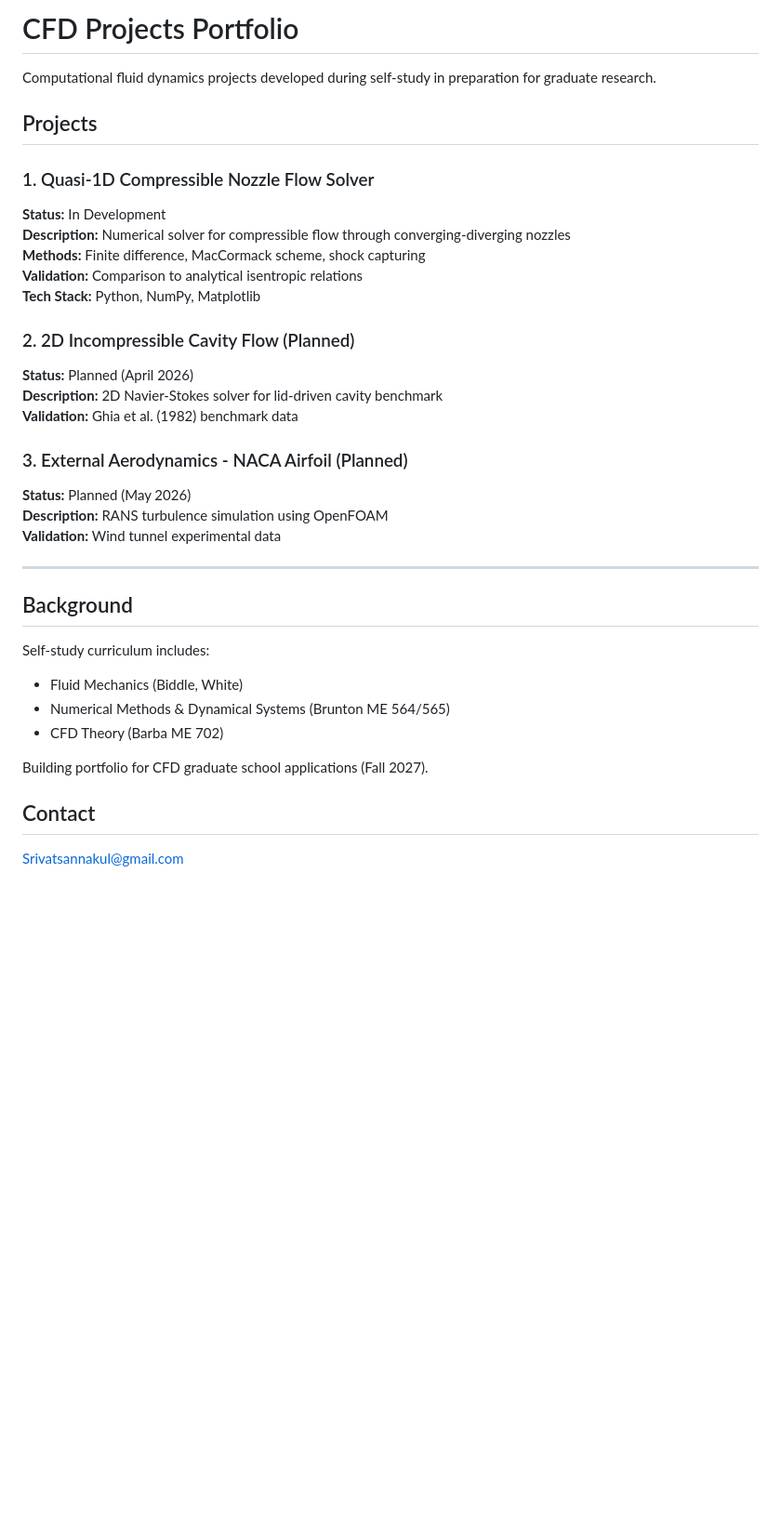
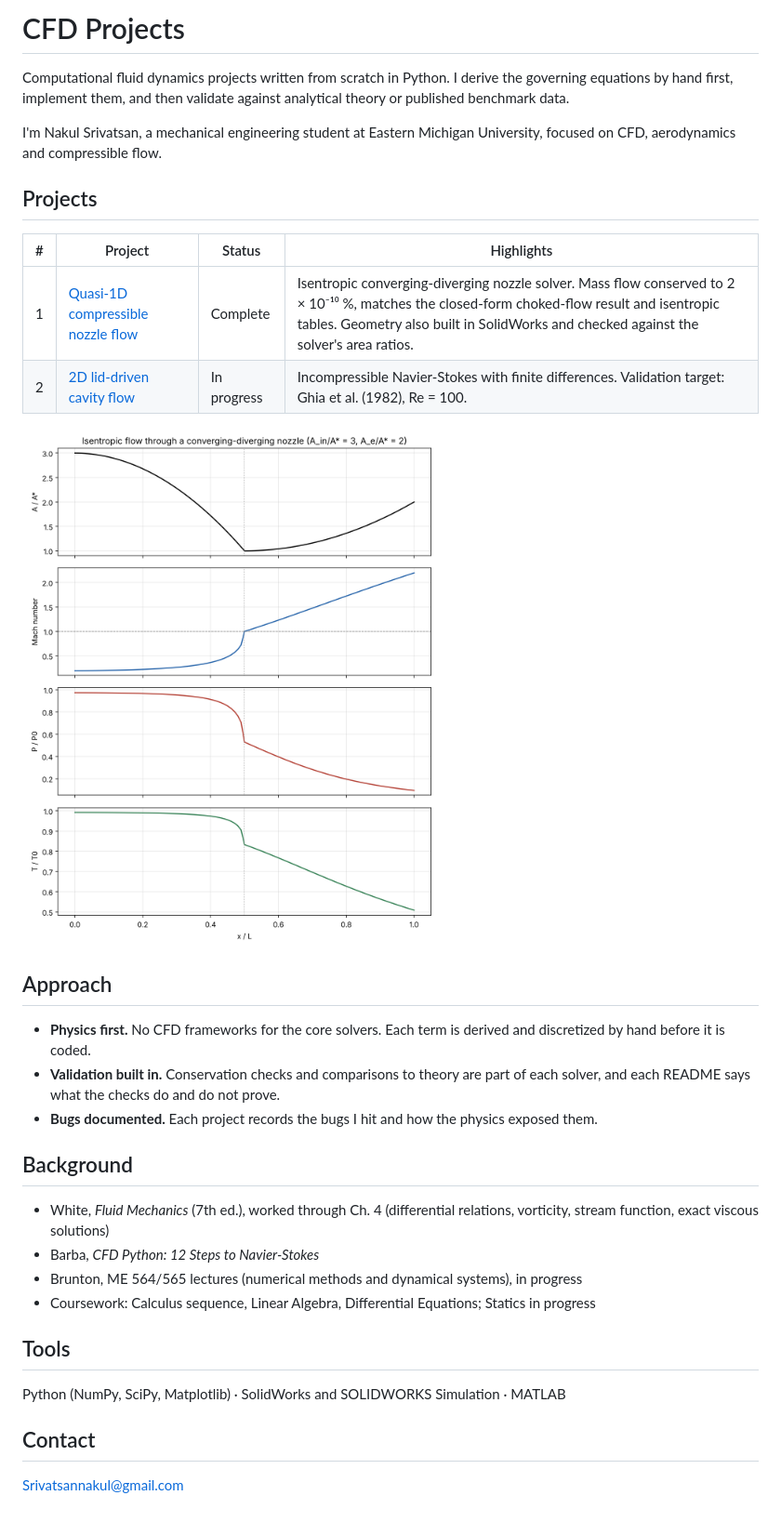
Before and after one commit to nakulsri02-ux/cfd-projects, a Markdown page: README.md, the part around the change. Shown at 93% size. Rendered like a GitHub page; pictures changed too: 01-nozzle-flow/figures/flow_field.png (added); blank space fills up the shorter version.

```diff
--- a/README.md
+++ b/README.md
@@ -1,37 +1,31 @@
-# CFD Projects Portfolio
+# CFD Projects
 
-Computational fluid dynamics projects developed during self-study in preparation for graduate research.
+Computational fluid dynamics projects written from scratch in Python. I derive the governing equations by hand first, implement them, and then validate against analytical theory or published benchmark data.
+
+I'm Nakul Srivatsan, a mechanical engineering student at Eastern Michigan University, focused on CFD, aerodynamics and compressible flow.
 
 ## Projects
 
-### 1. Quasi-1D Compressible Nozzle Flow Solver
-**Status:** In Development
-**Description:** Numerical solver for compressible flow through converging-diverging nozzles
-**Methods:** Finite difference, MacCormack scheme, shock capturing
-**Validation:** Comparison to analytical isentropic relations
-**Tech Stack:** Python, NumPy, Matplotlib
+| # | Project | Status | Highlights |
+|---|---|---|---|
+| 1 | [Quasi-1D compressible nozzle flow](01-nozzle-flow) | Complete | Isentropic converging-diverging nozzle solver. Mass flow conserved to 2 × 10⁻¹⁰ %, matches the closed-form choked-flow result and isentropic tables. Geometry also built in SolidWorks and checked against the solver's area ratios. |
+| 2 | [2D lid-driven cavity flow](02-cavity-flow) | In progress | Incompressible Navier-Stokes with finite differences. Validation target: Ghia et al. (1982), Re = 100. |
 
-### 2. 2D Incompressible Cavity Flow (Planned)
-**Status:** Planned (April 2026)
-**Description:** 2D Navier-Stokes solver for lid-driven cavity benchmark
-**Validation:** Ghia et al. (1982) benchmark data
+![Nozzle flow field](01-nozzle-flow/figures/flow_field.png)
 
-### 3. External Aerodynamics - NACA Airfoil (Planned)
-**Status:** Planned (May 2026)
-**Description:** RANS turbulence simulation using OpenFOAM
-**Validation:** Wind tunnel experimental data
-
----
+## Approach
+- **Physics first.** No CFD frameworks for the core solvers. Each term is derived and discretized by hand before it is coded.
+- **Validation built in.** Conservation checks and comparisons to theory are part of each solver, and each README says what the checks do and do not prove.
+- **Bugs documented.** Each project records the bugs I hit and how the physics exposed them.
 
 ## Background
+- White, *Fluid Mechanics* (7th ed.), worked through Ch. 4 (differential relations, vorticity, stream function, exact viscous solutions)
+- Barba, *CFD Python: 12 Steps to Navier-Stokes*
+- Brunton, ME 564/565 lectures (numerical methods and dynamical systems), in progress
+- Coursework: Calculus sequence, Linear Algebra, Differential Equations; Statics in progress
 
-Self-study curriculum includes:
-- Fluid Mechanics (Biddle, White)
-- Numerical Methods & Dynamical Systems (Brunton ME 564/565)
-- CFD Theory (Barba ME 702)
-
-Building portfolio for CFD graduate school applications (Fall 2027).
+## Tools
+Python (NumPy, SciPy, Matplotlib) · SolidWorks and SOLIDWORKS Simulation · MATLAB
 
 ## Contact
-
 Srivatsannakul@gmail.com
```
Also changed, not shown: 01-nozzle-flow/README.md (+47 -12 lines), 02-cavity-flow/README.md (added, +20 -0 lines), 01-nozzle-flow/docs/PLAN.md (renamed from 01-nozzle-flow/PLAN.md), 01-nozzle-flow/figures/mass_conservation.png (added), 8 other files.
